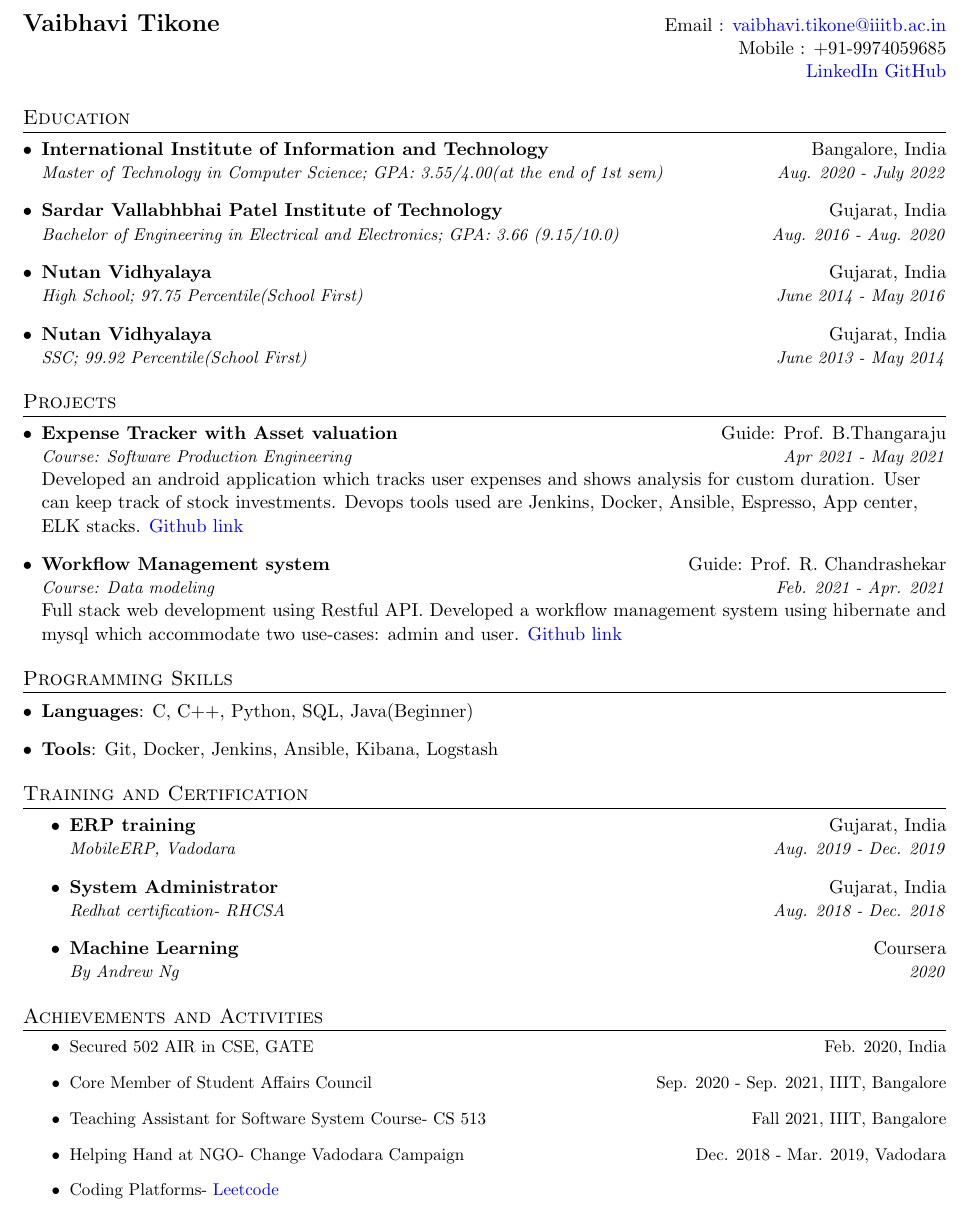
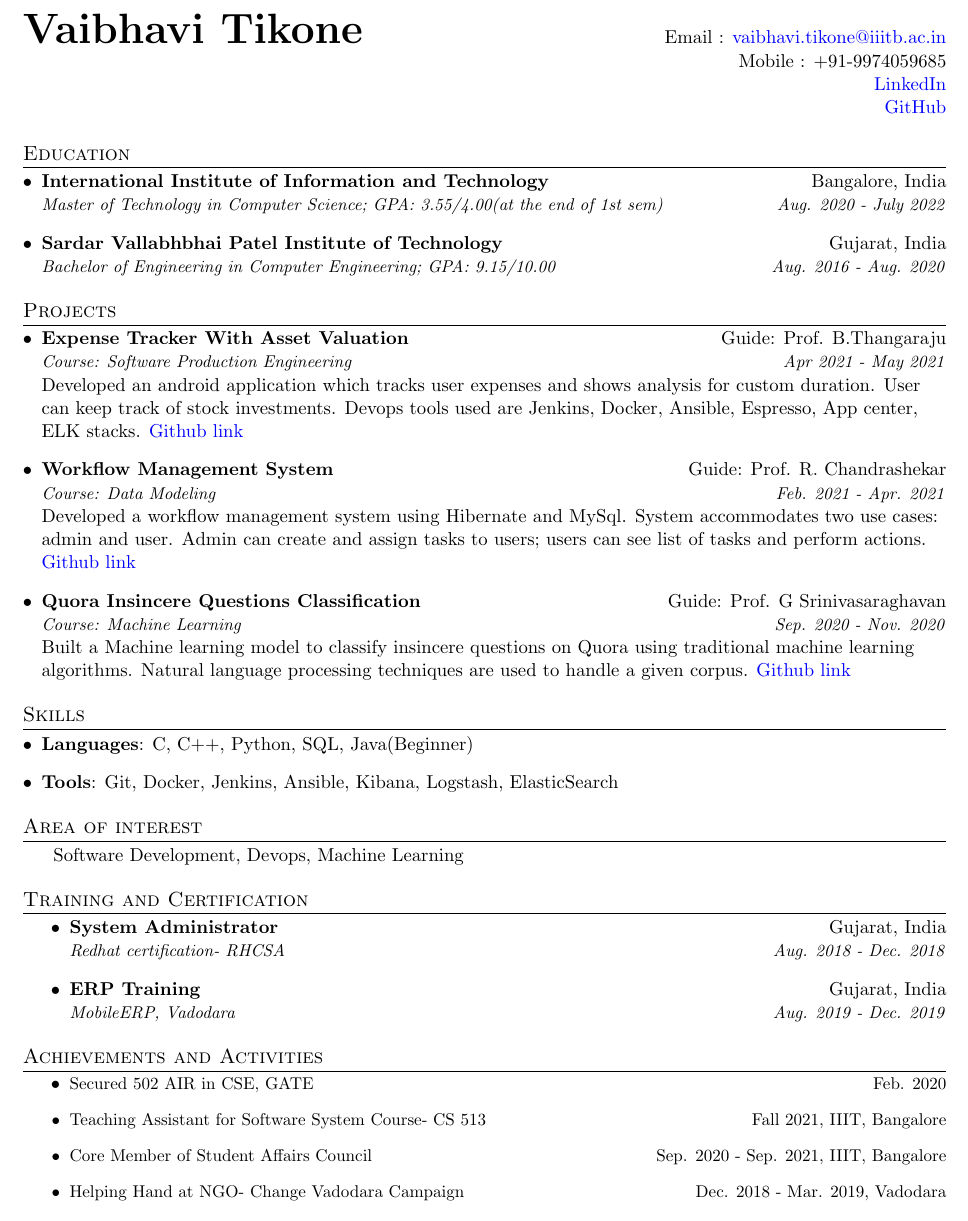
Before and after one commit to VaibhaviTikone/Resume, a LaTeX CV (resume.tex): part of the page, cut so that both start at the same text. Compiled offline with pdfLaTeX.

Commit message:
Updates from Overleaf

```diff
--- a/resume.tex
+++ b/resume.tex
@@ -48,7 +48,7 @@
 % Sections formatting
 \titleformat{\section}{
   \vspace{-4pt}\scshape\raggedright\large
-}{}{0em}{}[\color{black}\titlerule \vspace{-5pt}]
+}{}{0em}{}[\color{black}\titlerule \vspace{-7pt}]
 
 %-------------------------
 % Custom commands
@@ -85,8 +85,8 @@
 
 %----------HEADING-----------------
 \begin{tabular*}{\textwidth}{l@{\extracolsep{\fill}}r}
-  \textbf{\href{}{\Large Vaibhavi Tikone}} & Email : \href{vaibhavi.tikone@iiitb.ac.in}{vaibhavi.tikone@iiitb.ac.in}\\
-  \href{}{} & Mobile : +91-9974059685 \\ & \href{https://linkedin.com/in/vaibhavi-tikone-00b0b7142}{LinkedIn}
+  \textbf{\href{}{\Huge Vaibhavi Tikone}} & Email : \href{vaibhavi.tikone@iiitb.ac.in}{vaibhavi.tikone@iiitb.ac.in}\\
+  \href{}{} & Mobile : +91-9974059685 \\ & \href{https://linkedin.com/in/vaibhavi-tikone-00b0b7142}{LinkedIn}\\ &
   \href{https://github.com/VaibhaviTikone}{GitHub}
 \end{tabular*}
 
@@ -99,13 +99,13 @@
       {Master of Technology in Computer Science;  GPA: 3.55/4.00(at the end of 1st sem)}{Aug. 2020 - July 2022}
     \resumeSubheading
       {Sardar Vallabhbhai Patel Institute of Technology}{Gujarat, India}
-      {Bachelor of Engineering in Electrical and Electronics;  GPA: 3.66 (9.15/10.0)}{Aug. 2016 - Aug. 2020}
-    \resumeSubheading
-    {Nutan Vidhyalaya}{Gujarat, India}
-    {High School; 97.75 Percentile(School First)}{June 2014 - May 2016}
-    \resumeSubheading
-    {Nutan Vidhyalaya}{Gujarat, India}
-    {SSC; 99.92 Percentile(School First)}{June 2013 - May 2014}
+      {Bachelor of Engineering in Computer Engineering;  GPA: 9.15/10.00}{Aug. 2016 - Aug. 2020}
+    %\resumeSubheading
+    %{Nutan Vidhyalaya}{Gujarat, India}
+    %{High School; 97.75 Percentile(School First)}{June 2014 - May 2016}
+    %\resumeSubheading
+    %{Nutan Vidhyalaya}{Gujarat, India}
+    %{SSC; 99.92 Percentile(School First)}{June 2013 - May 2014}
   \resumeSubHeadingListEnd
 
 
@@ -117,21 +117,26 @@
 \section{Projects}
   \resumeSubHeadingListStart
     \resumeSubheading
-    {Expense Tracker with Asset valuation}{Guide: Prof. B.Thangaraju}
+    {Expense Tracker With Asset Valuation}{Guide: Prof. B.Thangaraju}
     {Course: Software Production Engineering}{Apr 2021 - May 2021}\\
     Developed an android application which tracks user expenses and shows analysis for custom duration. User can keep track of stock investments. Devops tools used are Jenkins, Docker, Ansible, Espresso, App center, ELK stacks. \href{https://github.com/printSamarth/ExpenseTracker}{Github link}
     \resumeSubheading
-    {Workflow Management system}{Guide: Prof. R. Chandrashekar}
-    {Course: Data modeling}{Feb. 2021 - Apr. 2021}\\
-    Full stack web development using Restful API. Developed a workflow management system using hibernate and mysql which accommodate two use-cases: admin and user. \href{https://github.com/shivam228/DM-project-with-front-endss}{Github link}
+    {Workflow Management System}{Guide: Prof. R. Chandrashekar}
+    {Course: Data Modeling}{Feb. 2021 - Apr. 2021}\\
+    Developed a workflow management system using Hibernate and MySql. System accommodates two use cases: admin and user. Admin can create and assign tasks to users; users can see list of tasks and perform actions.  \href{https://github.com/shivam228/DM-project-with-front-end}{Github link}
+   % \resumeSubheading
+%    {Explanation Regeneration}{Guide: Prof. G Srinivasaraghavan}
+%    {Course: Project Elective}{Feb. 2021 - May. 2021}\\
+%    Worked on improvement of an existing system of explanation regeneration task for given question-answering data using Natural Language Processing models like BERT-baseline and TF-IDF.
    % \resumeSubheading
 %    {Online Banking Management System}{Guide: Prof. B. thangaraju}
 %    {Course: System Software}{Sep. 2020 - Oct. 2020}
 %    Developed a terminal based user friendly and multi-functional online banking management system using system calls in C. Uses socket programming concept with concurrent server.
-%    \resumeSubheading
-%    {Quora insincere questions classification}{Guide: Prof. G Srinivasaraghavan}
-%    {Course: Machine Learning}{Sep. 2020 - Nov. 2020}\\
-%    We used Traditional Machine learning models to build a model to classify insincere questions. NLP techniques are used to handle corpus.
+  \resumeSubheading
+    {Quora Insincere Questions Classification}{Guide: Prof. G Srinivasaraghavan}
+   {Course: Machine Learning}{Sep. 2020 - Nov. 2020}\\
+    Built a Machine learning model to classify insincere questions on Quora using traditional machine learning algorithms. Natural language processing techniques are used to handle a given corpus.
+    \href{https://github.com/VaibhaviTikone/Quora-insincere-questions-classification}{Github link}
    \
 %     \resumeSubItem{Mac Setup}
 %       {Book that gives step by step instructions on setting up developer environment on Mac OS.}
@@ -139,27 +144,30 @@
 
 %
 %--------PROGRAMMING SKILLS------------
-\section{Programming Skills}
+\section{Skills}
  \resumeSubHeadingListStart
    \item{
      \textbf{Languages}{: C, C++, Python, SQL, Java(Beginner)}
      \\
-     \item{\textbf{Tools}{: Git, Docker, Jenkins, Ansible, Kibana, Logstash}
+     \item{\textbf{Tools}{: Git, Docker, Jenkins, Ansible, Kibana, Logstash, ElasticSearch}
    }}
  \resumeSubHeadingListEnd
 
+\section{Area of interest}
+\hspace{0.5cm} Software Development, Devops, Machine Learning
 
 \section{Training and Certification}
 \resumeItemListStart
-\resumeSubheading
-{ERP training}{Gujarat, India}
-{MobileERP, Vadodara}{Aug. 2019 - Dec. 2019}
+
 \resumeSubheading
 {System Administrator}{Gujarat, India}
 {Redhat certification- RHCSA}{Aug. 2018 - Dec. 2018}
 \resumeSubheading
-{Machine Learning}{Coursera}
-{By Andrew Ng}{2020}
+{ERP Training}{Gujarat, India}
+{MobileERP, Vadodara}{Aug. 2019 - Dec. 2019}
+%\resumeSubheading
+%{Machine Learning}{Coursera}
+%{By Andrew Ng}{2020}
 %\resumeSubheading
 %{What is Data Science}{Coursera}
 %{IBM certification}{2020}
@@ -167,14 +175,14 @@
 
 \section{Achievements and Activities}
 \resumeItemListStart
-\resumeItem{Secured 502 AIR in CSE, GATE}{Feb. 2020, India}
+\resumeItem{Secured 502 AIR in CSE, GATE}{Feb. 2020}
+\resumeItem
+{Teaching Assistant for Software System Course- CS 513}{Fall 2021, IIIT, Bangalore}
 \resumeItem{Core Member of Student Affairs Council}{Sep. 2020 - Sep. 2021, IIIT, Bangalore}
 \resumeItem
-{Teaching Assistant for Software System Course- CS 513}{Fall 2021, IIIT, Bangalore}
-\resumeItem
 {Helping Hand at NGO- Change Vadodara Campaign}{Dec. 2018 - Mar. 2019, Vadodara}
-\resumeItem
-{Coding Platforms- \href{https://leetcode.com/babaji_420/}{Leetcode}\href{}{}}{}
+%\resumeItem
+%{Coding Platforms- \href{https://leetcode.com/babaji_420/}{Leetcode}\href{}{}}{}
 \resumeItemListEnd
 %-------------------------------------------
 \end{document}
```
